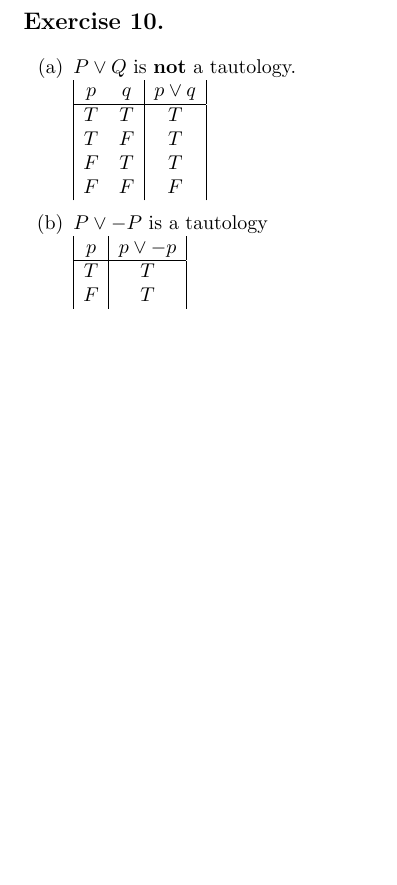
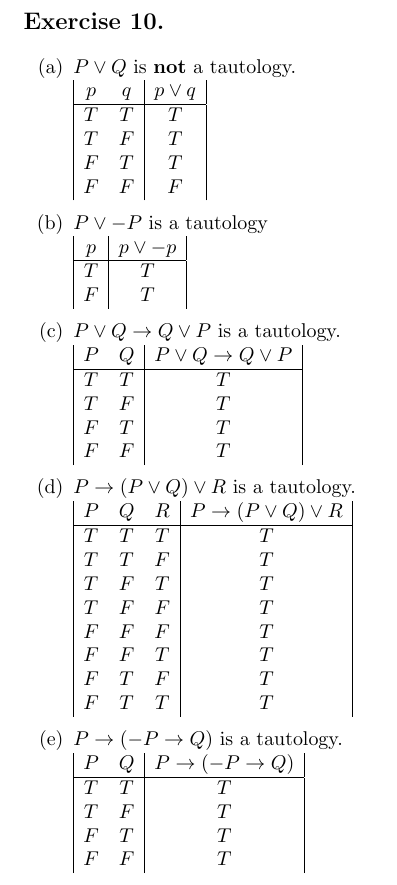
Before and after one commit to dominik-lenda/p-suppes_intro-to-logic, a LaTeX problem sheet (part-i_chapter-1_exercises.tex): part of page 3 of 3, cut so that both start at the same text, the shorter picture padded with empty space. Compiled offline with pdfLaTeX.

Commit message:
add more tautologies in part 1, chapter 1, ex. 10

```diff
--- a/part-i_chapter-1_exercises.tex
+++ b/part-i_chapter-1_exercises.tex
@@ -111,8 +112,51 @@ T & T\\
 F & T\\
 \end{array}
 \)
+\medskip
+
+\item \(P \lor Q \rightarrow Q \lor P\) is a tautology.\\
+\(
+\begin{array}{|c c|c|}
+P & Q & P \lor Q \rightarrow Q \lor P\\
+\hline
+T & T & T\\
+T & F & T\\
+F & T & T\\
+F & F & T\\
+\end{array}
+\)
+\medskip
+
+\item \(P \rightarrow (P \lor Q) \lor R\) is a tautology.\\
+\(
+\begin{array}{|c c c|c|}
+P & Q & R & P \rightarrow (P \lor Q) \lor R\\
+\hline
+T & T & T & T\\
+T & T & F & T\\
+T & F & T & T\\
+T & F & F & T\\
+F & F & F & T\\
+F & F & T & T\\
+F & T & F & T\\
+F & T & T & T\\
+\end{array}
+\)
+\medskip
+
+\item \(P \rightarrow (-P \rightarrow Q)\) is a tautology.\\
+\(
+\begin{array}{|c c|c|}
+P & Q & P \rightarrow (-P \rightarrow Q)\\
+\hline
+T & T & T\\
+T & F & T\\
+F & T & T\\
+F & F & T\\
+\end{array}
+\)
+\medskip
 
 \end{enumerate}
 
-
 \end{document}
```
Also changed, not shown: part-i_chapter-1_exercises.pdf, part-i_chapter-1_exercises.tex (5 more changed lines).
